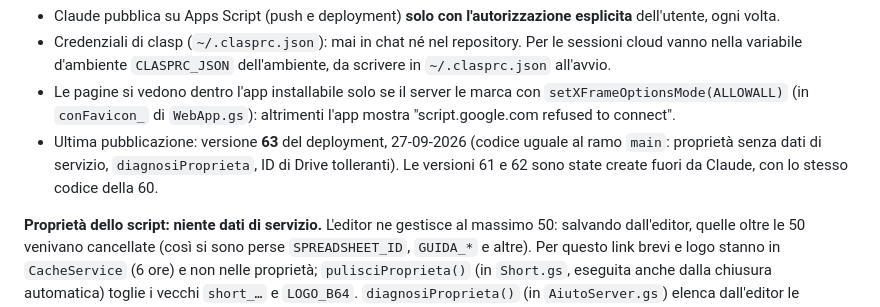
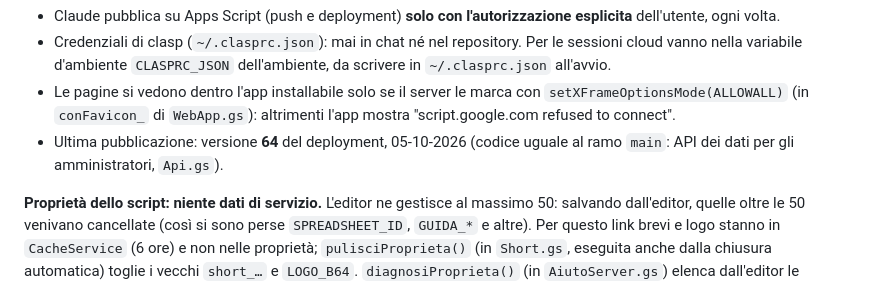
Before and after one commit to 0svald/isticcadeddu, a Markdown page: CLAUDE.md, the part around the change. GitHub-like rendering.

Commit message:
CLAUDE.md: pubblicata la versione 64
Co-Authored-By: Claude Opus 5.5 <noreply@anthropic.com>
Claude-Session: https://claude.ai/code/session_01V6odn2r5H7m8wiEQ3pU4yi

```diff
--- a/CLAUDE.md
+++ b/CLAUDE.md
@@ -105,7 +105,7 @@ Note su clasp e Claude Code:
 - Claude pubblica su Apps Script (push e deployment) **solo con l'autorizzazione esplicita** dell'utente, ogni volta.
 - Credenziali di clasp (`~/.clasprc.json`): mai in chat né nel repository. Per le sessioni cloud vanno nella variabile d'ambiente `CLASPRC_JSON` dell'ambiente, da scrivere in `~/.clasprc.json` all'avvio.
 - Le pagine si vedono dentro l'app installabile solo se il server le marca con `setXFrameOptionsMode(ALLOWALL)` (in `conFavicon_` di `WebApp.gs`): altrimenti l'app mostra "script.google.com refused to connect".
-- Ultima pubblicazione: versione **63** del deployment, 27-09-2026 (codice uguale al ramo `main`: proprietà senza dati di servizio, `diagnosiProprieta`, ID di Drive tolleranti). Le versioni 61 e 62 sono state create fuori da Claude, con lo stesso codice della 60.
+- Ultima pubblicazione: versione **64** del deployment, 05-10-2026 (codice uguale al ramo `main`: API dei dati per gli amministratori, `Api.gs`).
 
 **Proprietà dello script: niente dati di servizio.** L'editor ne gestisce al massimo 50: salvando dall'editor, quelle oltre le 50 venivano cancellate (così si sono perse `SPREADSHEET_ID`, `GUIDA_*` e altre). Per questo link brevi e logo stanno in `CacheService` (6 ore) e non nelle proprietà; `pulisciProprieta()` (in `Short.gs`, eseguita anche dalla chiusura automatica) toglie i vecchi `short_…` e `LOGO_B64`. `diagnosiProprieta()` (in `AiutoServer.gs`) elenca dall'editor le proprietà che l'app vede, senza mostrare i valori.
 
```
